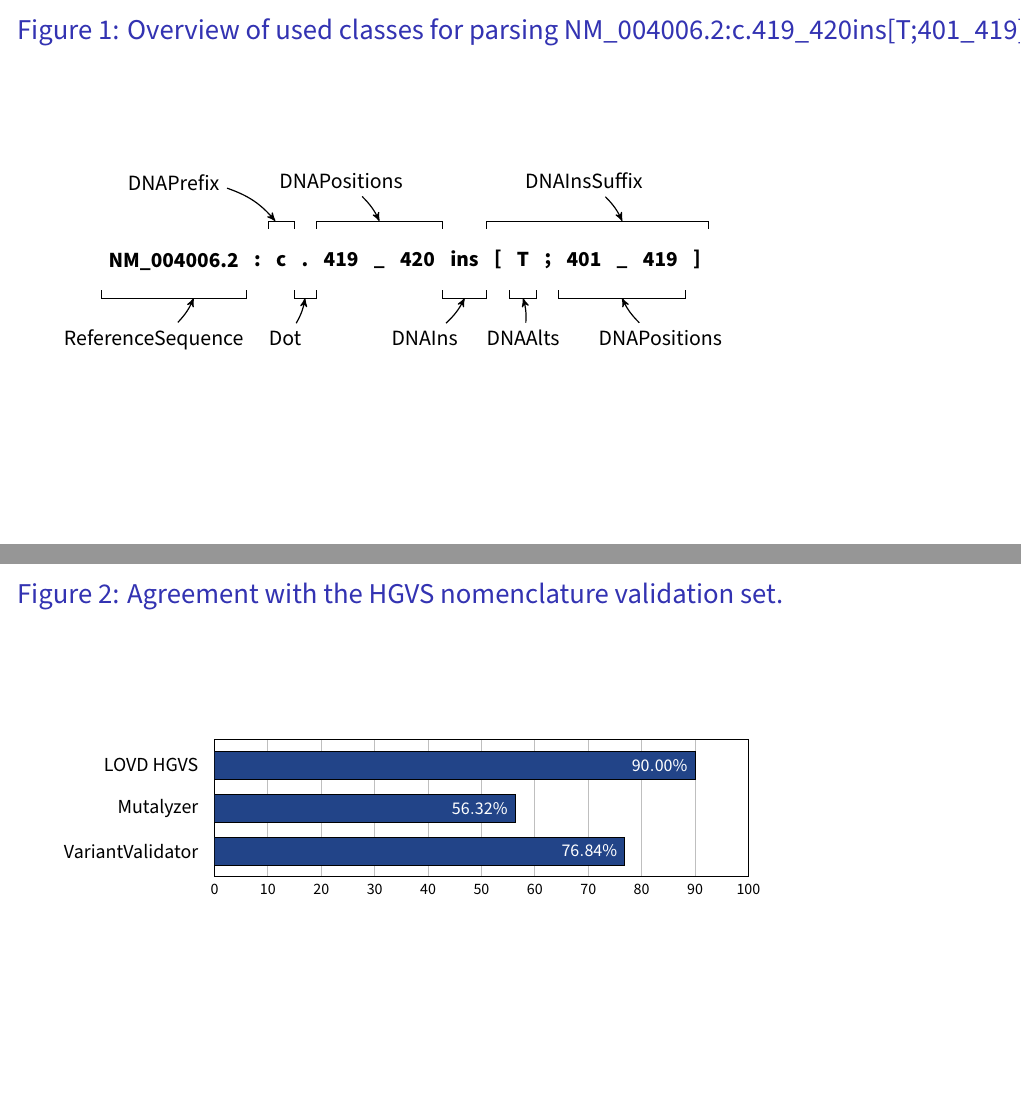
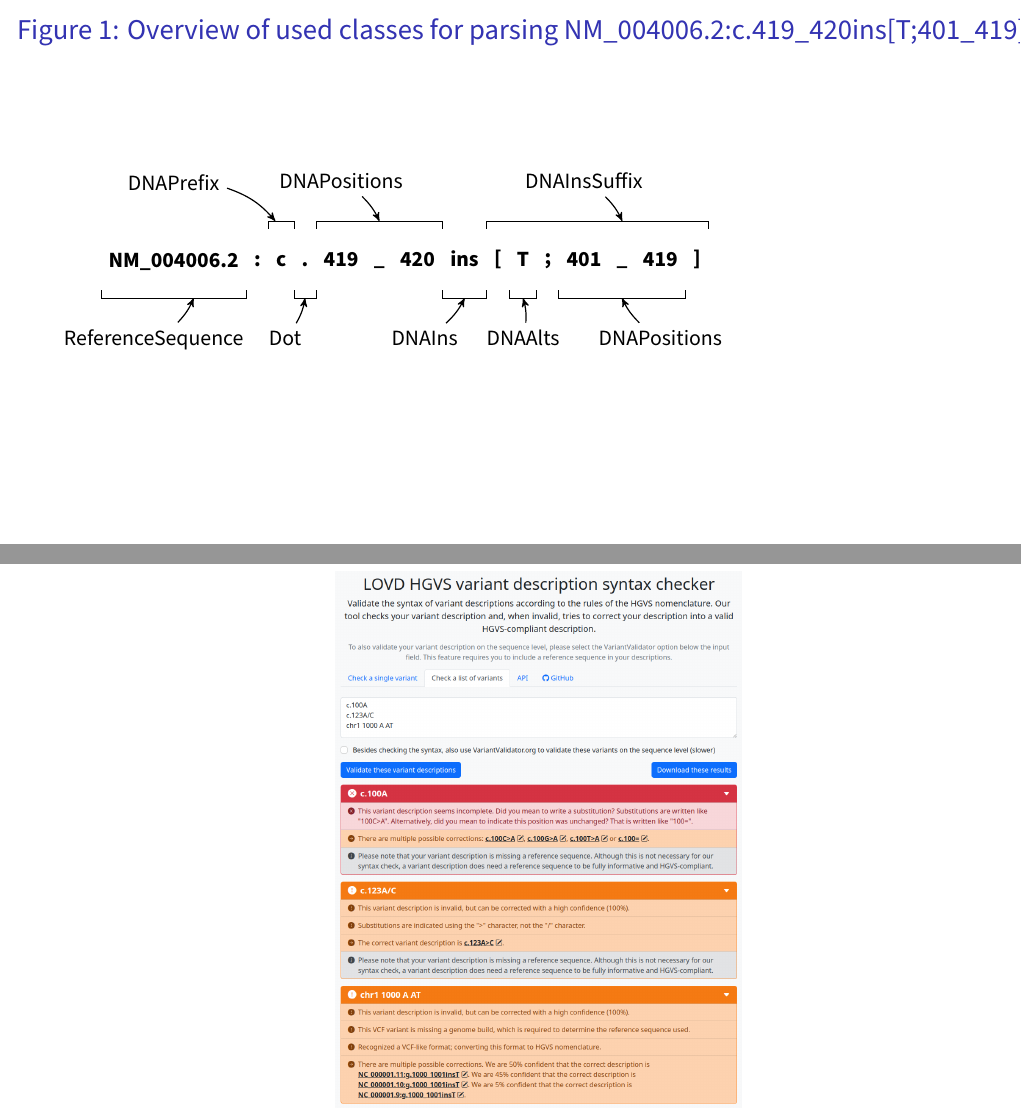
Before and after one commit to LOVDnl/HGVS-syntax-checker, LaTeX slides (manuscript-2025/figures/figures.tex): pages 1 and 2 of 3 before the commit and pages 1 and 2 of 4 after it, joined at a grey line. Compiled offline with XeLaTeX; a missing font is replaced by an installed copy or a similar font.

Commit message:
Add a new figure 2, and move the rest of the figures up.

```diff
--- a/manuscript-2025/figures/figures.tex
+++ b/manuscript-2025/figures/figures.tex
@@ -109,6 +109,17 @@
 
 
 
+\begin{frame}[plain]
+\begin{figure}[!h]
+  \centering
+  \includegraphics[height=\textheight]{figures_02.png}
+\end{figure}
+\end{frame}
+
+
+
+
+
 \begin{frame}{Figure 2: Agreement with the HGVS nomenclature validation set.}
 \begin{tikzpicture}
 \begin{axis}[xbar,
```
Also changed, not shown: manuscript-2025/figures/figures_02.png (added), 1 other file.
